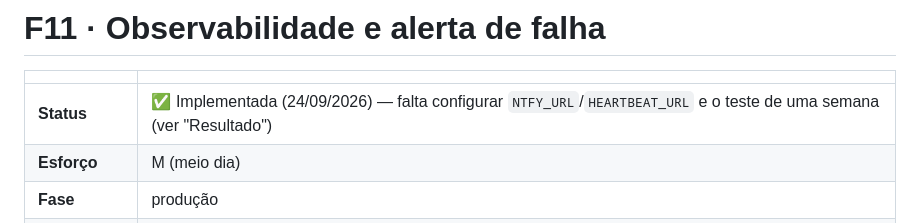
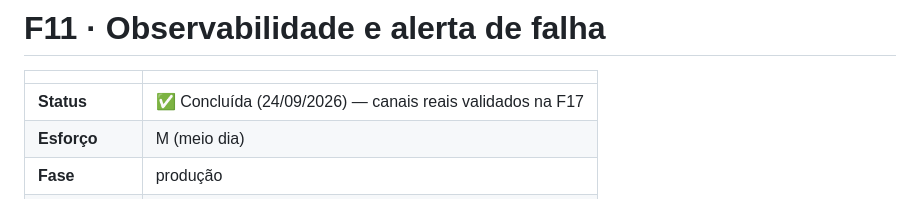
Before and after one commit to raulleninis/heco-caged-datastack, a Markdown page: docs/fatias/F11-observabilidade.md, the part around the change. GitHub-like rendering.

```diff
--- a/docs/fatias/F11-observabilidade.md
+++ b/docs/fatias/F11-observabilidade.md
@@ -2,7 +2,7 @@
 
 | | |
 |---|---|
-| **Status** | ✅ Implementada (24/09/2026) — falta configurar `NTFY_URL`/`HEARTBEAT_URL` e o teste de uma semana (ver "Resultado") |
+| **Status** | ✅ Concluída (24/09/2026) — canais reais validados na F17 |
 | **Esforço** | M (meio dia) |
 | **Fase** | produção |
 | **Depende de** | [F06](F06-janela-resiliente.md) |
```
Also changed, not shown: docs/fatias/F17-teste-de-silencio.md (+12 -2 lines), docs/fatias/README.md (+1 -1 lines).
